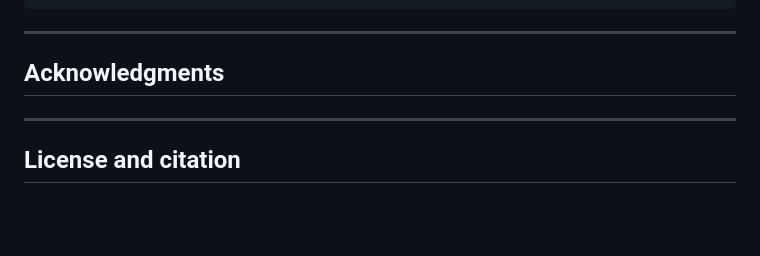
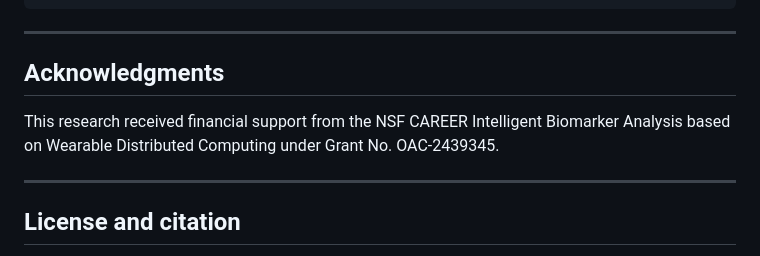
Before and after one commit to WearNET/D-BRAN, a Markdown page: README.md, the part around the change. GitHub-like rendering; blank space fills up the shorter version.

Commit message:
Add NSF CAREER grant acknowledgment to README

```diff
--- a/README.md
+++ b/README.md
@@ -308,7 +308,7 @@ python scripts/train/train_pose_s2_full_distributed.py --help
 
 ## Acknowledgments
 
-
+This research received financial support from the NSF CAREER Intelligent Biomarker Analysis based on Wearable Distributed Computing under Grant No. OAC-2439345.
 
 ---
 
```
